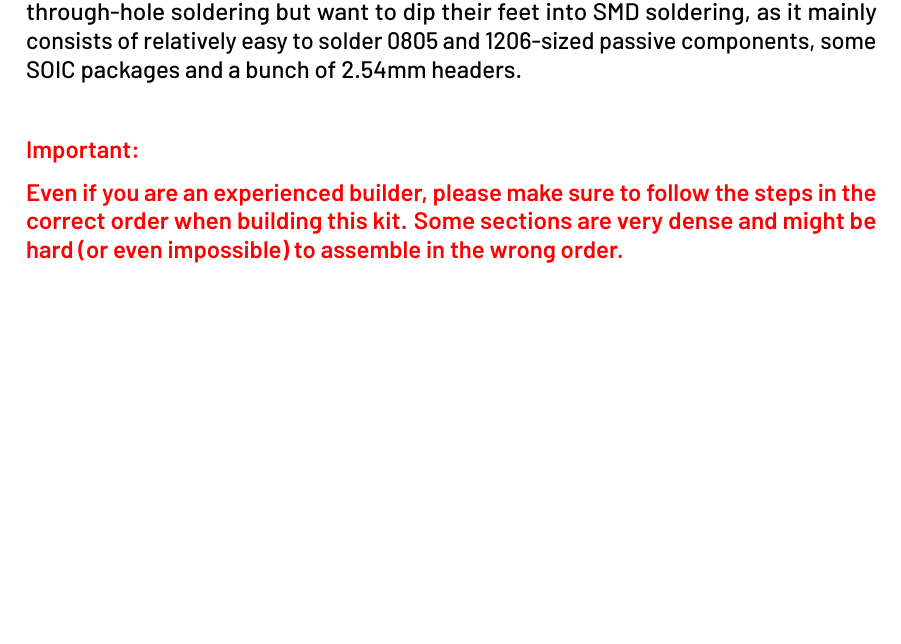
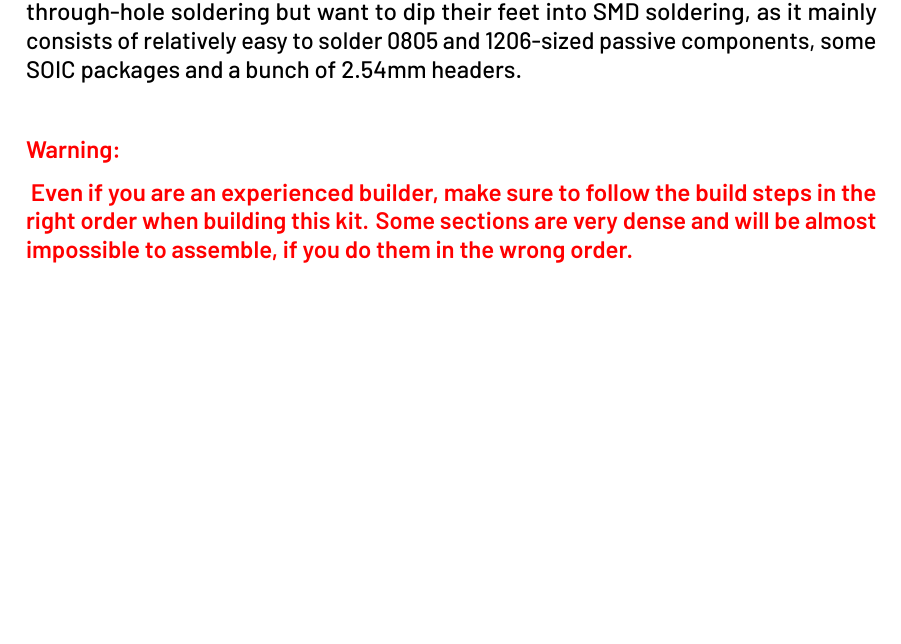
Before and after one commit to 30350n/spark-inducer, a LaTeX document (manual/manual.tex): part of page 3 of 21, cut so that both start at the same text. Compiled offline with LuaLaTeX.

Commit message:
Rephrase build steps order warning

```diff
--- a/manual/manual.tex
+++ b/manual/manual.tex
@@ -145,11 +145,12 @@ headers.
 
 {
     \color{red}
-    \subsubsection*{Important:}
+    \subsubsection*{Warning:}
     \vspace{-3mm}
-    \textbf{Even if you are an experienced builder, please make sure to follow the steps in the
-        correct order when building this kit. Some sections are very dense and might be hard
-        (or even impossible) to assemble in the wrong order.
+    \textbf{
+        Even if you are an experienced builder, make sure to follow the build steps in the right
+        order when building this kit. Some sections are very dense and will be almost impossible
+        to assemble, if you do them in the wrong order.
     }
     \vspace{5mm}
 }
```
